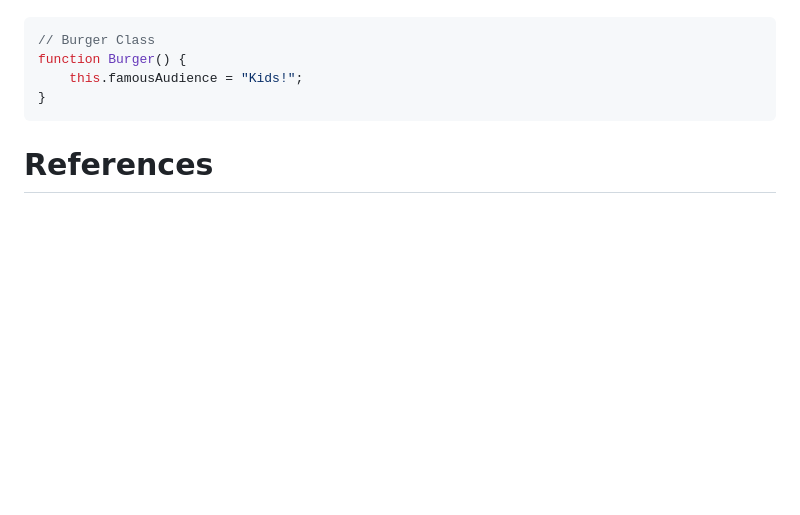
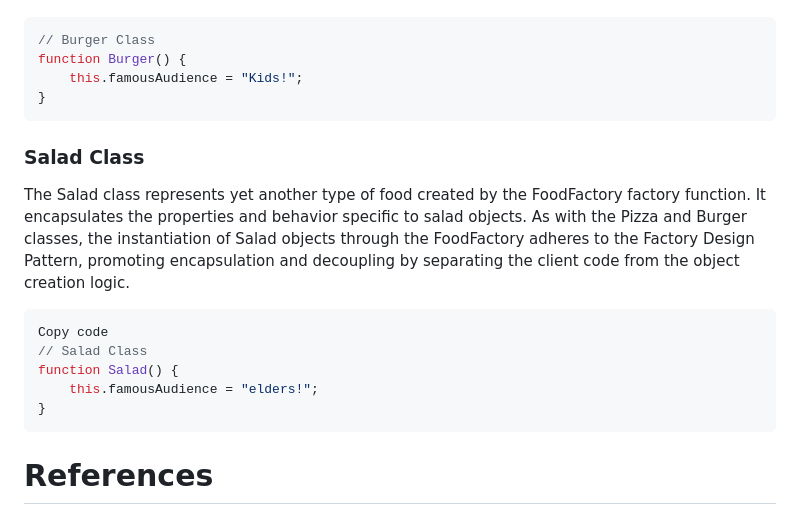
Before and after one commit to nic-dgl104-winter-2024/pattern-library, a Markdown page: patterns/Factory-Design-Patten/README.md, the part around the change. GitHub-like rendering; blank space fills up the shorter version.

Commit message:
Add Salad Class implementation related to Factory Design Pattern

````diff
--- a/patterns/Factory-Design-Patten/README.md
+++ b/patterns/Factory-Design-Patten/README.md
@@ -73,6 +73,18 @@ function Burger() {
 }
 ```
 
+### Salad Class
+
+The Salad class represents yet another type of food created by the FoodFactory factory function. It encapsulates the properties and behavior specific to salad objects. As with the Pizza and Burger classes, the instantiation of Salad objects through the FoodFactory adheres to the Factory Design Pattern, promoting encapsulation and decoupling by separating the client code from the object creation logic.
+
+```javascript
+Copy code
+// Salad Class
+function Salad() {
+    this.famousAudience = "elders!";
+}
+```
+
 
 
 # References
````
